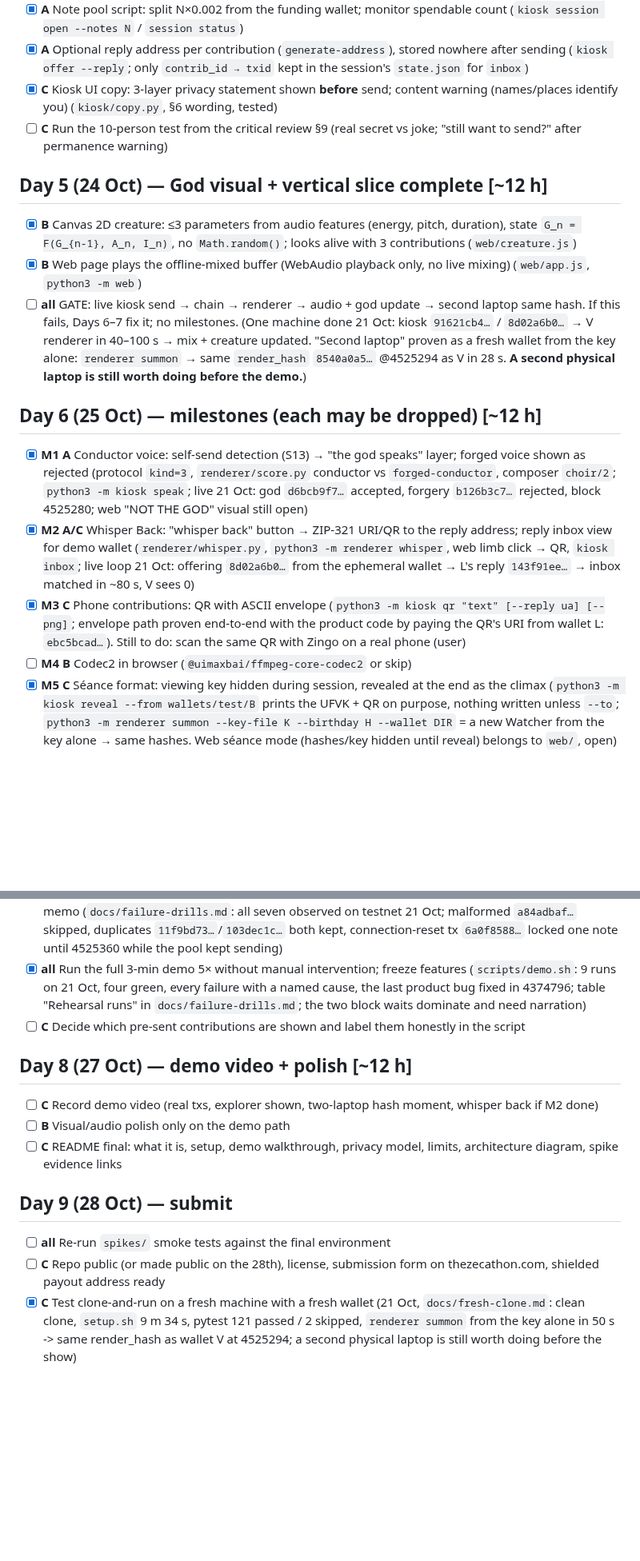
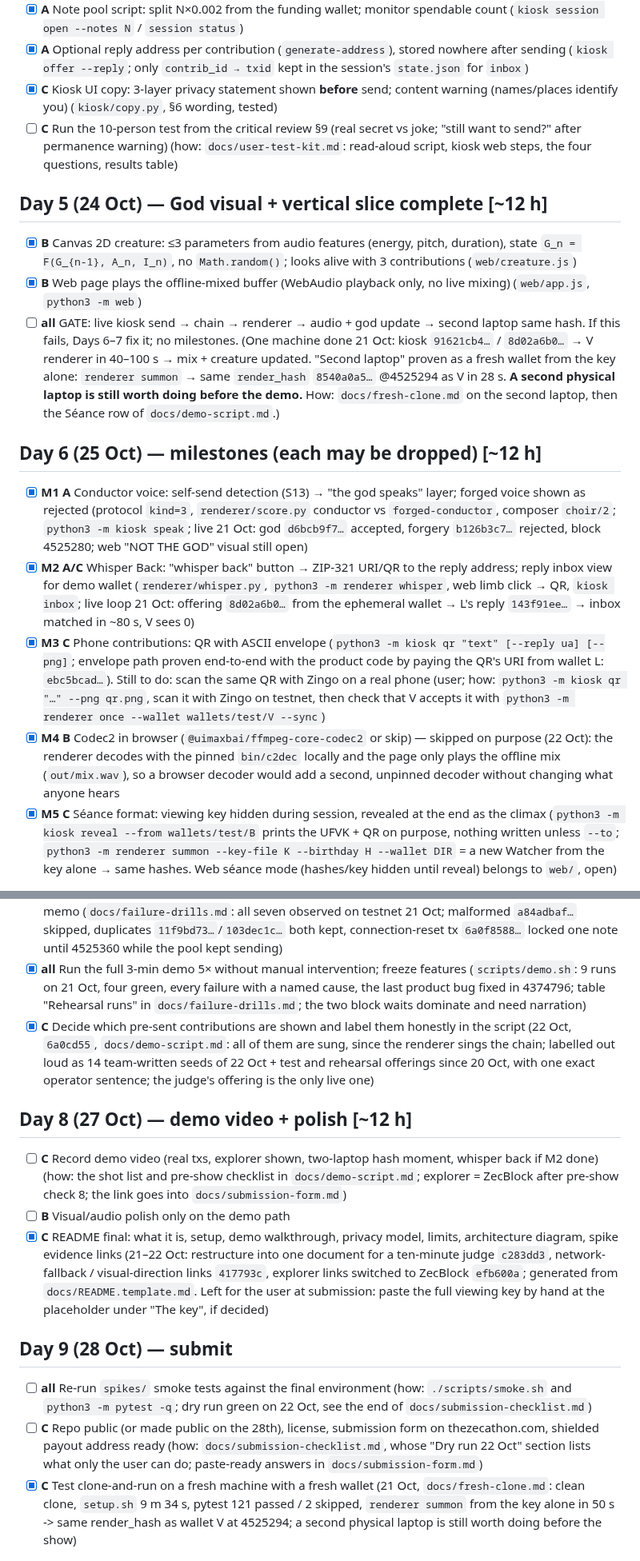
Before and after one commit to agadape/choronzon, a Markdown page: TODO.md, 2 parts joined by grey strips. Shown at 80% size. Rendered like a GitHub page; blank space fills up the shorter version.

Commit message:
TODO: README final, M4 skipped on purpose, pre-sent labels decided; how-pointers on user items
- Day 8 README final ticked: c283dd3, 417793c (restructure) and efb600a
  (ZecBlock links); the full viewing key is still pasted by hand, if decided.
- M4 Codec2 in browser: skipped on purpose (the renderer decodes locally with
  the pinned c2dec; the page plays the offline mix).
- Day 7 pre-sent labels ticked after 6a0cd55 (demo script).
- Open items that need the user (roles, second laptop, 10-person test, Zingo
  scan, video, final smoke, submission) each get a short "how" pointer.

Co-Authored-By: Claude Opus 5.5 <noreply@anthropic.com>

```diff
--- a/TODO.md
+++ b/TODO.md
@@ -38,34 +38,34 @@ Rule: vertical slice (Day 2–5) before any milestone (M1–M5). If a day slips,
 - [x] **A** Note pool script: split N×0.002 from the funding wallet; monitor spendable count (`kiosk session open --notes N` / `session status`)
 - [x] **A** Optional reply address per contribution (`generate-address`), stored nowhere after sending (`kiosk offer --reply`; only `contrib_id → txid` kept in the session's `state.json` for `inbox`)
 - [x] **C** Kiosk UI copy: 3-layer privacy statement shown **before** send; content warning (names/places identify you) (`kiosk/copy.py`, §6 wording, tested)
-- [ ] **C** Run the 10-person test from the critical review §9 (real secret vs joke; "still want to send?" after permanence warning)
+- [ ] **C** Run the 10-person test from the critical review §9 (real secret vs joke; "still want to send?" after permanence warning) (how: `docs/user-test-kit.md`: read-aloud script, kiosk web steps, the four questions, results table)
 
 ## Day 5 (24 Oct) — God visual + vertical slice complete  [~12 h]
 - [x] **B** Canvas 2D creature: ≤3 parameters from audio features (energy, pitch, duration), state `G_n = F(G_{n-1}, A_n, I_n)`, no `Math.random()`; looks alive with 3 contributions (`web/creature.js`)
 - [x] **B** Web page plays the offline-mixed buffer (WebAudio playback only, no live mixing) (`web/app.js`, `python3 -m web`)
-- [ ] **all** GATE: live kiosk send → chain → renderer → audio + god update → second laptop same hash. If this fails, Days 6–7 fix it; no milestones. (One machine done 21 Oct: kiosk `91621cb4…` / `8d02a6b0…` → V renderer in 40–100 s → mix + creature updated. "Second laptop" proven as a fresh wallet from the key alone: `renderer summon` → same `render_hash` `8540a0a5…` @4525294 as V in 28 s. **A second physical laptop is still worth doing before the demo.**)
+- [ ] **all** GATE: live kiosk send → chain → renderer → audio + god update → second laptop same hash. If this fails, Days 6–7 fix it; no milestones. (One machine done 21 Oct: kiosk `91621cb4…` / `8d02a6b0…` → V renderer in 40–100 s → mix + creature updated. "Second laptop" proven as a fresh wallet from the key alone: `renderer summon` → same `render_hash` `8540a0a5…` @4525294 as V in 28 s. **A second physical laptop is still worth doing before the demo.** How: `docs/fresh-clone.md` on the second laptop, then the Séance row of `docs/demo-script.md`.)
 
 ## Day 6 (25 Oct) — milestones (each may be dropped)  [~12 h]
 - [x] **M1 A** Conductor voice: self-send detection (S13) → "the god speaks" layer; forged voice shown as rejected (protocol `kind=3`, `renderer/score.py` conductor vs `forged-conductor`, composer `choir/2`; `python3 -m kiosk speak`; live 21 Oct: god `d6bcb9f7…` accepted, forgery `b126b3c7…` rejected, block 4525280; web "NOT THE GOD" visual still open)
 - [x] **M2 A/C** Whisper Back: "whisper back" button → ZIP-321 URI/QR to the reply address; reply inbox view for demo wallet (`renderer/whisper.py`, `python3 -m renderer whisper`, web limb click → QR, `kiosk inbox`; live loop 21 Oct: offering `8d02a6b0…` from the ephemeral wallet → L's reply `143f91ee…` → inbox matched in ~80 s, V sees 0)
-- [x] **M3 C** Phone contributions: QR with ASCII envelope (`python3 -m kiosk qr "text" [--reply ua] [--png]`; envelope path proven end-to-end with the product code by paying the QR's URI from wallet L: `ebc5bcad…`). Still to do: scan the same QR with Zingo on a real phone (user)
-- [ ] **M4 B** Codec2 in browser (`@uimaxbai/ffmpeg-core-codec2` or skip)
+- [x] **M3 C** Phone contributions: QR with ASCII envelope (`python3 -m kiosk qr "text" [--reply ua] [--png]`; envelope path proven end-to-end with the product code by paying the QR's URI from wallet L: `ebc5bcad…`). Still to do: scan the same QR with Zingo on a real phone (user; how: `python3 -m kiosk qr "…" --png qr.png`, scan it with Zingo on testnet, then check that V accepts it with `python3 -m renderer once --wallet wallets/test/V --sync`)
+- [x] **M4 B** Codec2 in browser (`@uimaxbai/ffmpeg-core-codec2` or skip) — skipped on purpose (22 Oct): the renderer decodes with the pinned `bin/c2dec` locally and the page only plays the offline mix (`out/mix.wav`), so a browser decoder would add a second, unpinned decoder without changing what anyone hears
 - [x] **M5 C** Séance format: viewing key hidden during session, revealed at the end as the climax (`python3 -m kiosk reveal --from wallets/test/B` prints the UFVK + QR on purpose, nothing written unless `--to`; `python3 -m renderer summon --key-file K --birthday H --wallet DIR` = a new Watcher from the key alone → same hashes. Web séance mode (hashes/key hidden until reveal) belongs to `web/`, open)
 
 ## Day 7 (26 Oct) — hardening  [~12 h]
 - [x] **A** Privacy review: no analytics, no cloud calls, logs contain only txid + validation result, no reply addresses retained (`docs/privacy-review.md`; fixes: secrets off argv/history, no kiosk TTS cache, espeak via stdin; residual: `ps` during `pay`, `sent_notes`, lightwalletd IP)
 - [x] **A** Failure drills: rejected broadcast (locked note), slow block, stale sync, duplicate memo, malformed memo (`docs/failure-drills.md`: all seven observed on testnet 21 Oct; malformed `a84adbaf…` skipped, duplicates `11f9bd73…`/`103dec1c…` both kept, connection-reset tx `6a0f8588…` locked one note until 4525360 while the pool kept sending)
 - [x] **all** Run the full 3-min demo 5× without manual intervention; freeze features (`scripts/demo.sh`: 9 runs on 21 Oct, four green, every failure with a named cause, the last product bug fixed in 4374796; table "Rehearsal runs" in `docs/failure-drills.md`; the two block waits dominate and need narration)
-- [ ] **C** Decide which pre-sent contributions are shown and label them honestly in the script
+- [x] **C** Decide which pre-sent contributions are shown and label them honestly in the script (22 Oct, `6a0cd55`, `docs/demo-script.md`: all of them are sung, since the renderer sings the chain; labelled out loud as 14 team-written seeds of 22 Oct + test and rehearsal offerings since 20 Oct, with one exact operator sentence; the judge's offering is the only live one)
 
 ## Day 8 (27 Oct) — demo video + polish  [~12 h]
-- [ ] **C** Record demo video (real txs, explorer shown, two-laptop hash moment, whisper back if M2 done)
+- [ ] **C** Record demo video (real txs, explorer shown, two-laptop hash moment, whisper back if M2 done) (how: the shot list and pre-show checklist in `docs/demo-script.md`; explorer = ZecBlock after pre-show check 8; the link goes into `docs/submission-form.md`)
 - [ ] **B** Visual/audio polish only on the demo path
-- [ ] **C** README final: what it is, setup, demo walkthrough, privacy model, limits, architecture diagram, spike evidence links
+- [x] **C** README final: what it is, setup, demo walkthrough, privacy model, limits, architecture diagram, spike evidence links (21–22 Oct: restructure into one document for a ten-minute judge `c283dd3`, network-fallback / visual-direction links `417793c`, explorer links switched to ZecBlock `efb600a`; generated from `docs/README.template.md`. Left for the user at submission: paste the full viewing key by hand at the placeholder under "The key", if decided)
 
 ## Day 9 (28 Oct) — submit
-- [ ] **all** Re-run `spikes/` smoke tests against the final environment
-- [ ] **C** Repo public (or made public on the 28th), license, submission form on thezecathon.com, shielded payout address ready
+- [ ] **all** Re-run `spikes/` smoke tests against the final environment (how: `./scripts/smoke.sh` and `python3 -m pytest -q`; dry run green on 22 Oct, see the end of `docs/submission-checklist.md`)
+- [ ] **C** Repo public (or made public on the 28th), license, submission form on thezecathon.com, shielded payout address ready (how: `docs/submission-checklist.md`, whose "Dry run 22 Oct" section lists what only the user can do; paste-ready answers in `docs/submission-form.md`)
 - [x] **C** Test clone-and-run on a fresh machine with a fresh wallet (21 Oct, `docs/fresh-clone.md`: clean clone, `setup.sh` 9 m 34 s, pytest 121 passed / 2 skipped, `renderer summon` from the key alone in 50 s -> same render_hash as wallet V at 4525294; a second physical laptop is still worth doing before the show)
 
 ## Post-hackathon (not now)
```
Also changed, not shown: other parts of TODO.md (+2 -2 lines).
